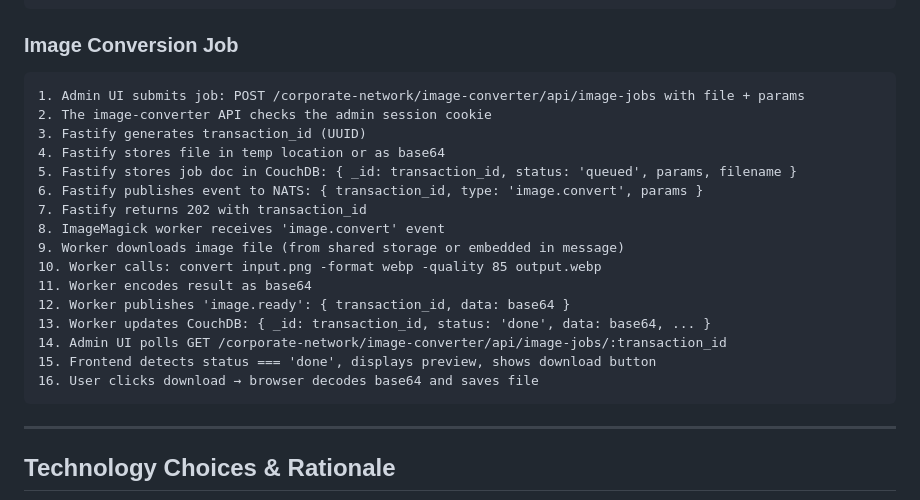
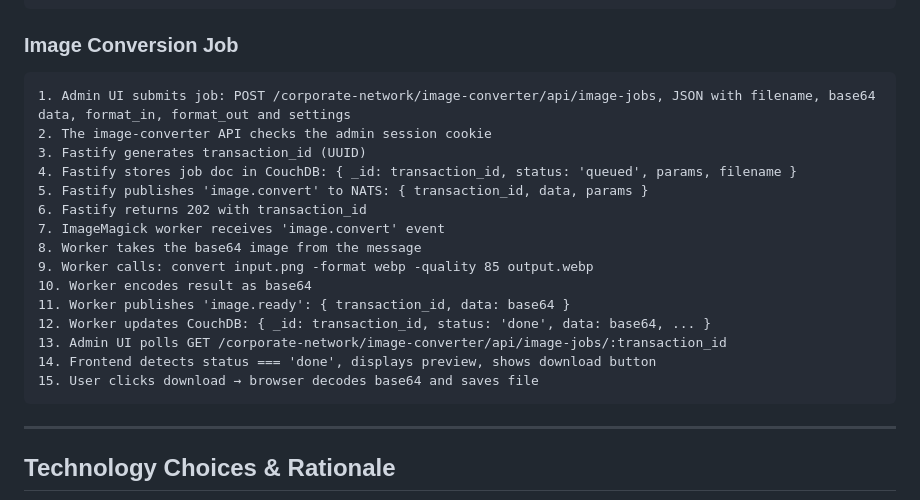
Before and after one commit to hackmare/roitsystems-infra, a Markdown page: DESCRIPTION.md, the part around the change. Rendered like a GitHub page.

````diff
--- a/DESCRIPTION.md
+++ b/DESCRIPTION.md
@@ -163,22 +163,21 @@ All backed by **durable storage** (CouchDB), **event streaming** (NATS JetStream
 ### Image Conversion Job
 
 ```
-1. Admin UI submits job: POST /corporate-network/image-converter/api/image-jobs with file + params
+1. Admin UI submits job: POST /corporate-network/image-converter/api/image-jobs, JSON with filename, base64 data, format_in, format_out and settings
 2. The image-converter API checks the admin session cookie
 3. Fastify generates transaction_id (UUID)
-4. Fastify stores file in temp location or as base64
-5. Fastify stores job doc in CouchDB: { _id: transaction_id, status: 'queued', params, filename }
-6. Fastify publishes event to NATS: { transaction_id, type: 'image.convert', params }
-7. Fastify returns 202 with transaction_id
-8. ImageMagick worker receives 'image.convert' event
-9. Worker downloads image file (from shared storage or embedded in message)
-10. Worker calls: convert input.png -format webp -quality 85 output.webp
-11. Worker encodes result as base64
-12. Worker publishes 'image.ready': { transaction_id, data: base64 }
-13. Worker updates CouchDB: { _id: transaction_id, status: 'done', data: base64, ... }
-14. Admin UI polls GET /corporate-network/image-converter/api/image-jobs/:transaction_id
-15. Frontend detects status === 'done', displays preview, shows download button
-16. User clicks download → browser decodes base64 and saves file
+4. Fastify stores job doc in CouchDB: { _id: transaction_id, status: 'queued', params, filename }
+5. Fastify publishes 'image.convert' to NATS: { transaction_id, data, params }
+6. Fastify returns 202 with transaction_id
+7. ImageMagick worker receives 'image.convert' event
+8. Worker takes the base64 image from the message
+9. Worker calls: convert input.png -format webp -quality 85 output.webp
+10. Worker encodes result as base64
+11. Worker publishes 'image.ready': { transaction_id, data: base64 }
+12. Worker updates CouchDB: { _id: transaction_id, status: 'done', data: base64, ... }
+13. Admin UI polls GET /corporate-network/image-converter/api/image-jobs/:transaction_id
+14. Frontend detects status === 'done', displays preview, shows download button
+15. User clicks download → browser decodes base64 and saves file
 ```
 
 ---
````
Also changed, not shown: README.md (+24 -23 lines).
